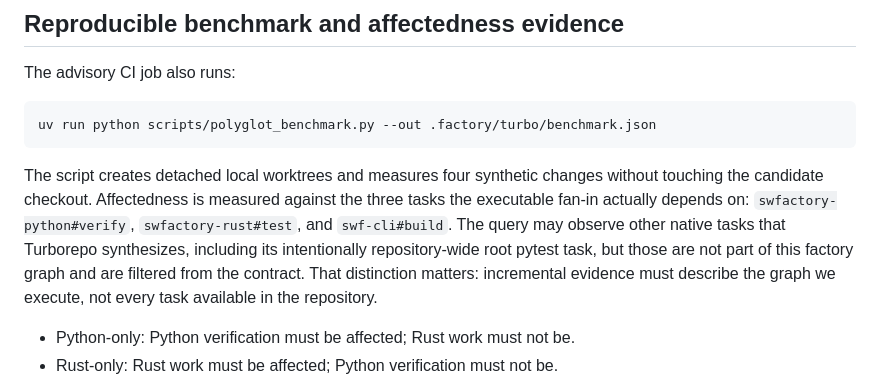
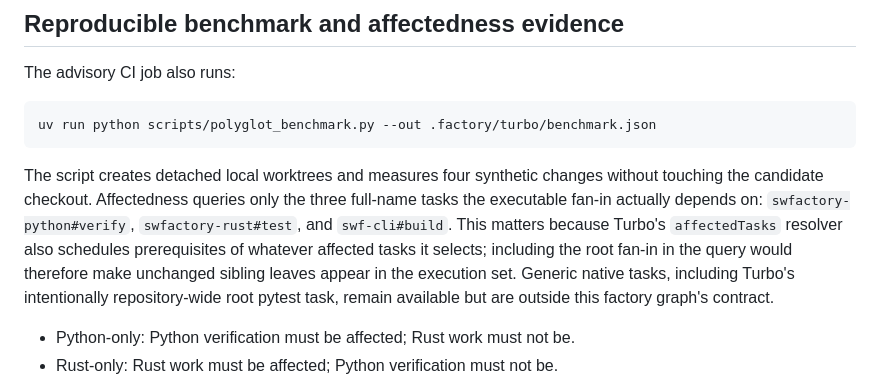
Before and after one commit to zozo123/ariflow-swfactory, a Markdown page: docs/polyglot-task-graph.md, the part around the change. Drawn GitHub-style.

Commit message:
docs: explain affected-task prerequisite closure

````diff
--- a/docs/polyglot-task-graph.md
+++ b/docs/polyglot-task-graph.md
@@ -126,12 +126,12 @@ uv run python scripts/polyglot_benchmark.py --out .factory/turbo/benchmark.json
 ```
 
 The script creates detached local worktrees and measures four synthetic changes without touching the
-candidate checkout. Affectedness is measured against the three tasks the executable fan-in actually depends on:
-`swfactory-python#verify`, `swfactory-rust#test`, and `swf-cli#build`. The query may observe
-other native tasks that Turborepo synthesizes, including its intentionally repository-wide root
-pytest task, but those are not part of this factory graph and are filtered from the contract.
-That distinction matters: incremental evidence must describe the graph we execute, not every task
-available in the repository.
+candidate checkout. Affectedness queries only the three full-name tasks the executable fan-in
+actually depends on: `swfactory-python#verify`, `swfactory-rust#test`, and `swf-cli#build`.
+This matters because Turbo's `affectedTasks` resolver also schedules prerequisites of whatever
+affected tasks it selects; including the root fan-in in the query would therefore make unchanged
+sibling leaves appear in the execution set. Generic native tasks, including Turbo's intentionally
+repository-wide root pytest task, remain available but are outside this factory graph's contract.
 
 - Python-only: Python verification must be affected; Rust work must not be.
 - Rust-only: Rust work must be affected; Python verification must not be.
````
